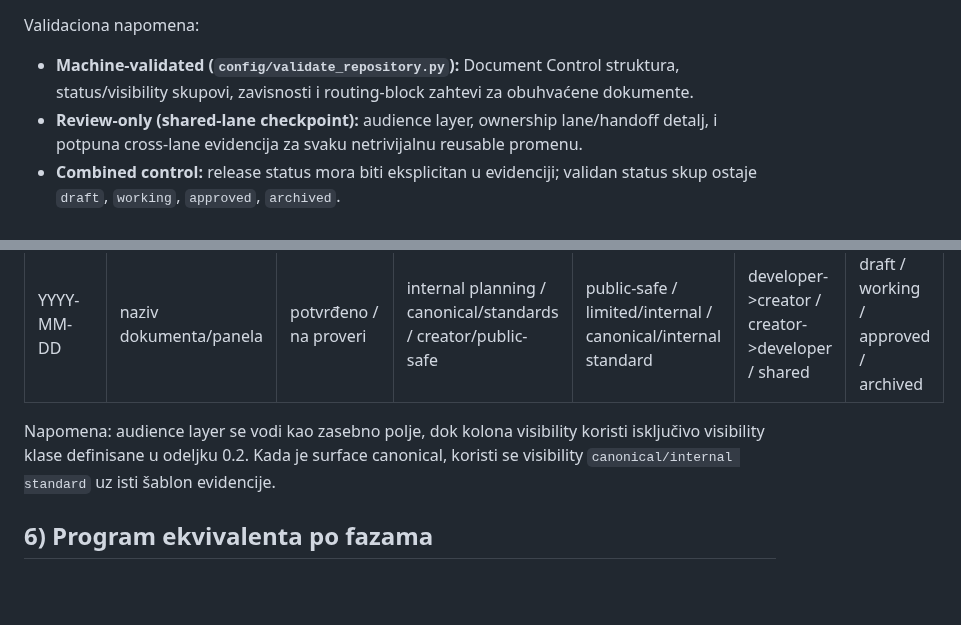
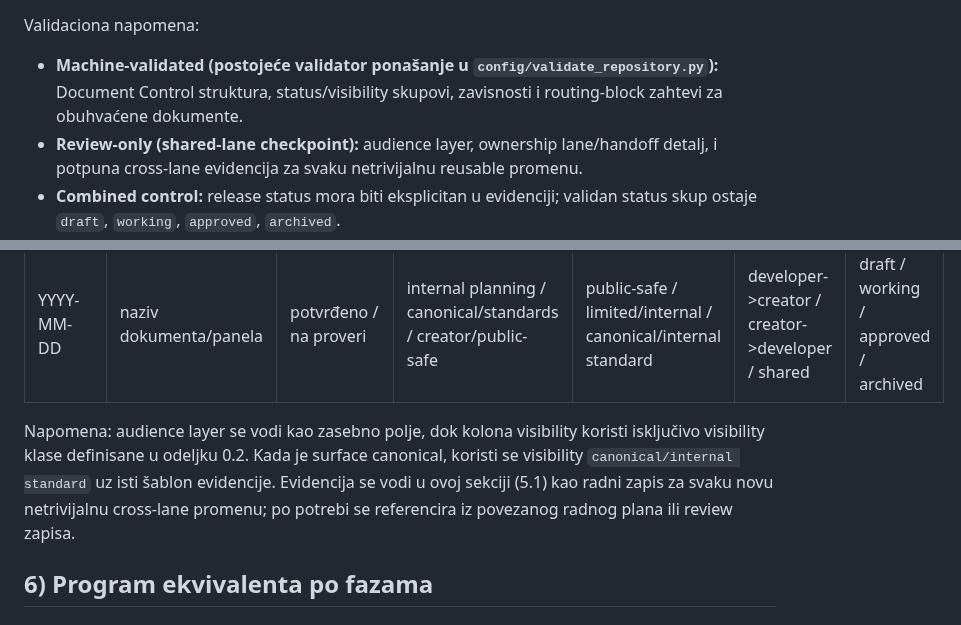
Before and after one commit to spaja86/Ai-Iq-World-Bank, a Markdown page: vrh-programskog-ekvivalenta-operativni-okvir-plan.md, 2 parts joined by grey strips. GitHub-like rendering; blank space fills up the shorter version.

Commit message:
Clarify validator wording and evidence-log location in VRH plan
Co-authored-by: spaja86 <33865972+spaja86@users.noreply.github.com>

```diff
--- a/vrh-programskog-ekvivalenta-operativni-okvir-plan.md
+++ b/vrh-programskog-ekvivalenta-operativni-okvir-plan.md
@@ -56,7 +56,7 @@ Dozvoljene vrednosti i izvor:
 
 Validaciona napomena:
 
-- **Machine-validated (`config/validate_repository.py`):** Document Control struktura, status/visibility skupovi, zavisnosti i routing-block zahtevi za obuhvaćene dokumente.
+- **Machine-validated (postojeće validator ponašanje u `config/validate_repository.py`):** Document Control struktura, status/visibility skupovi, zavisnosti i routing-block zahtevi za obuhvaćene dokumente.
 - **Review-only (shared-lane checkpoint):** audience layer, ownership lane/handoff detalj, i potpuna cross-lane evidencija za svaku netrivijalnu reusable promenu.
 - **Combined control:** release status mora biti eksplicitan u evidenciji; validan status skup ostaje `draft`, `working`, `approved`, `archived`.
 - Automatska validacija primarno pokriva strukturisane `.md` surface-e (`docs/`, `governance/`, `standards/`, root `.md` planove i `config/sensitive-content-review-checklist.md`), dok se kompletna VRH cross-lane evidencija proverava kroz shared-lane review checkpoint.
@@ -132,6 +132,7 @@ Za svaku veću cross-lane promenu voditi minimalni zapis:
 
 Napomena: audience layer se vodi kao zasebno polje, dok kolona visibility koristi isključivo visibility klase definisane u odeljku 0.2.
 Kada je surface canonical, koristi se visibility `canonical/internal standard` uz isti šablon evidencije.
+Evidencija se vodi u ovoj sekciji (5.1) kao radni zapis za svaku novu netrivijalnu cross-lane promenu; po potrebi se referencira iz povezanog radnog plana ili review zapisa.
 
 ## 6) Program ekvivalenta po fazama
 
```
